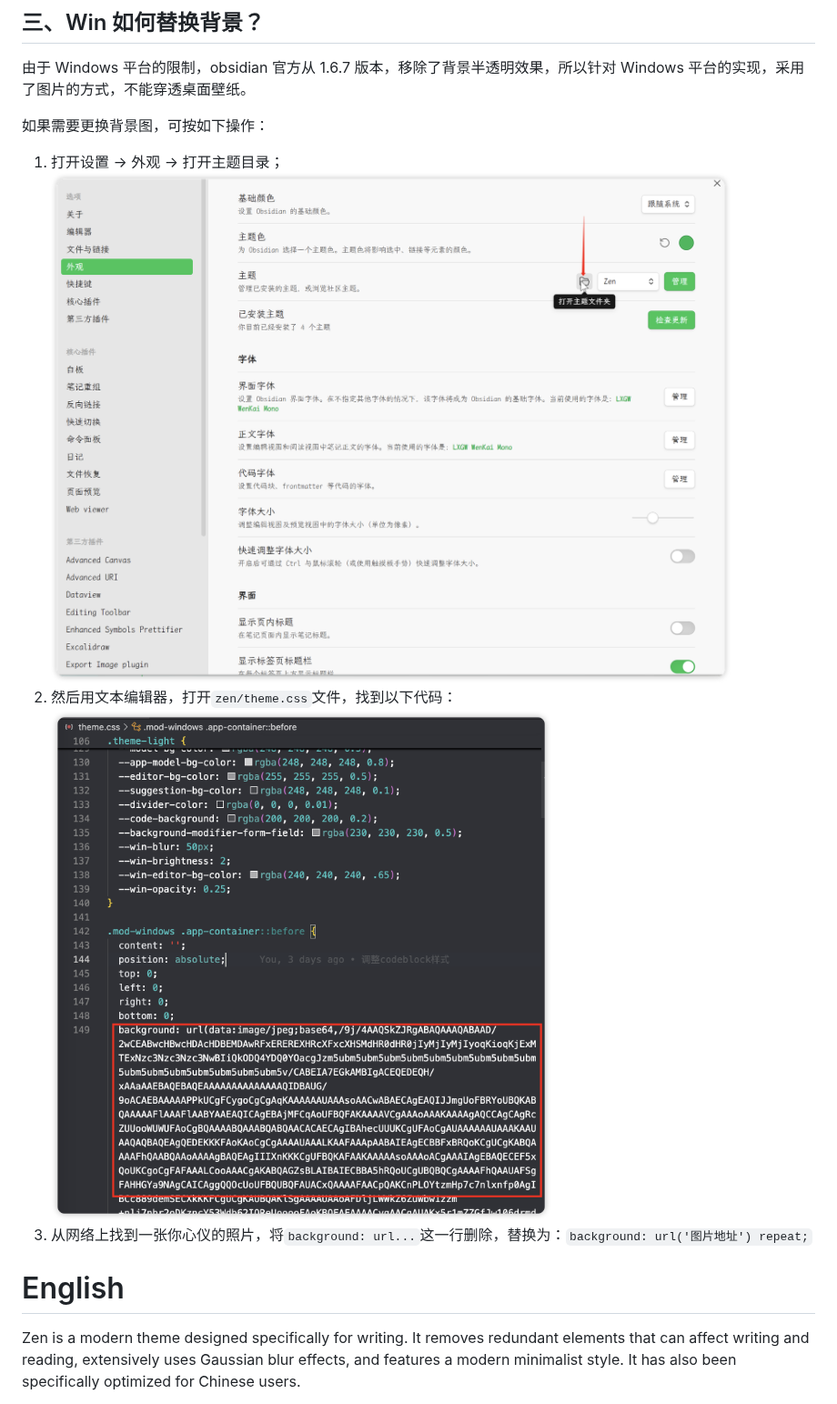
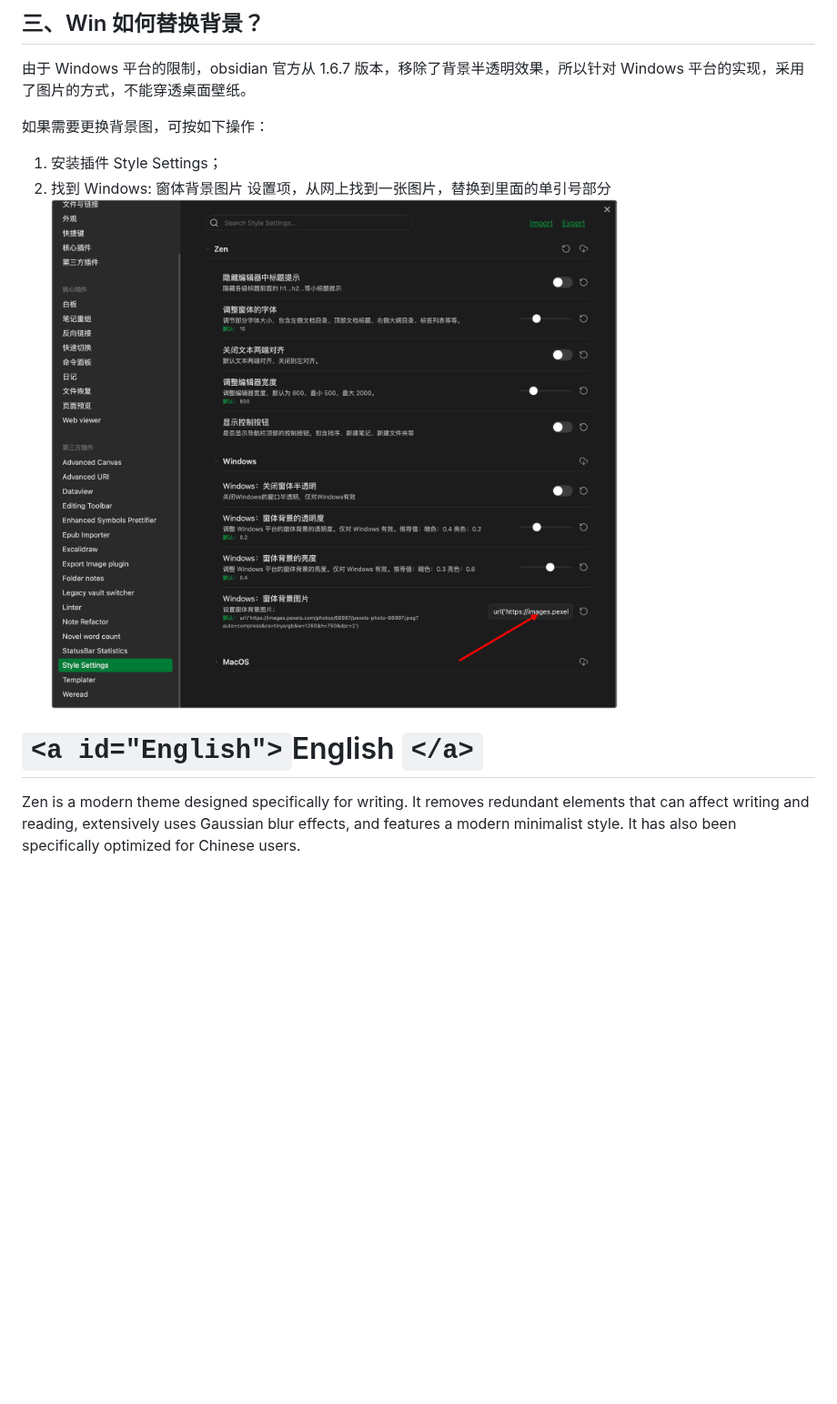
Before and after one commit to laughmaker/Zen, a Markdown page: README.md, the part around one of its changes. Shown at 91% size. GitHub-like rendering; pictures changed too: screenshots/stylesettings.png (added); blank space fills up the shorter version.

```diff
--- a/README.md
+++ b/README.md
@@ -59,13 +58,11 @@ If you like my theme, you can buy me a cup of coffee.
 
 如果需要更换背景图，可按如下操作：
 
-1. 打开设置 -> 外观 -> 打开主题目录；
-   ![](./screenshots/win-theme-folder.png)
-2. 然后用文本编辑器，打开`zen/theme.css`文件，找到以下代码：
-   ![](./screenshots/win-replace-bg.png)
-3. 从网络上找到一张你心仪的照片，将`background: url...`这一行删除，替换为：`background: url('图片地址') repeat;`
+1. 安装插件 Style Settings；
+2. 找到 Windows: 窗体背景图片 设置项，从网上找到一张图片，替换到里面的单引号部分
+   ![](./screenshots/stylesettings.png)
 
-# <a id="English">English</a>
+# `<a id="English">`English `</a>`
 
 Zen is a modern theme designed specifically for writing. It removes redundant elements that can affect writing and reading, extensively uses Gaussian blur effects, and features a modern minimalist style. It has also been specifically optimized for Chinese users.
 
```
Also changed, not shown: other parts of README.md (+6 -9 lines), screenshots/win-dark.png, screenshots/zhifubao.jpg (added), 1 other file.
